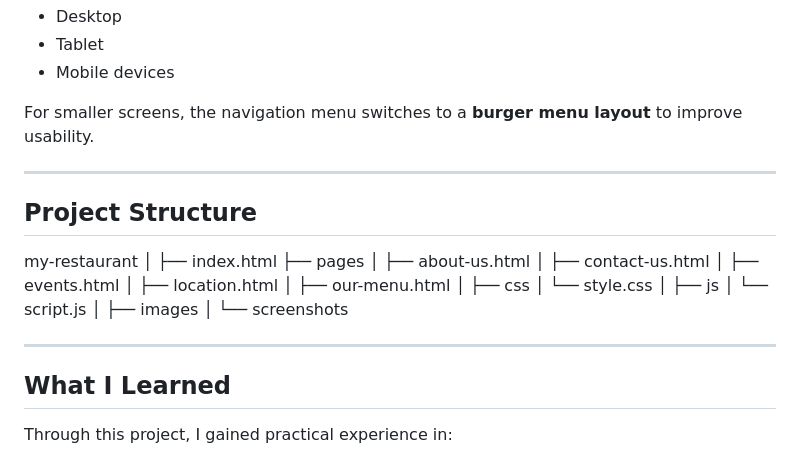
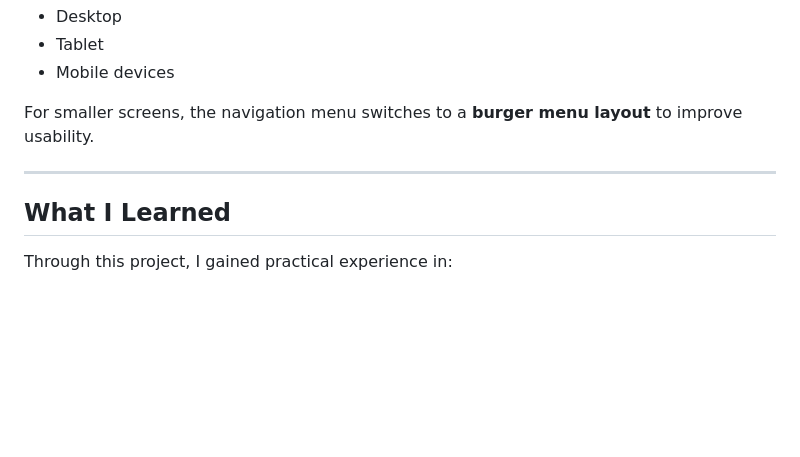
Before and after one commit to valarie-lim/my-restaurant, a Markdown page: README.md, the part around the change. GitHub-like rendering; blank space fills up the shorter version.

```diff
--- a/README.md
+++ b/README.md
@@ -109,29 +109,6 @@ For smaller screens, the navigation menu switches to a **burger menu layout** to
 
 ---
 
-## Project Structure
-my-restaurant
-│
-├── index.html
-├── pages
-│ ├── about-us.html
-│ ├── contact-us.html
-│ ├── events.html
-│ ├── location.html
-│ ├── our-menu.html
-│
-├── css
-│ └── style.css
-│
-├── js
-│ └── script.js
-│
-├── images
-│
-└── screenshots
-
----
-
 ## What I Learned
 Through this project, I gained practical experience in:
 - Structuring multi-page websites
```
